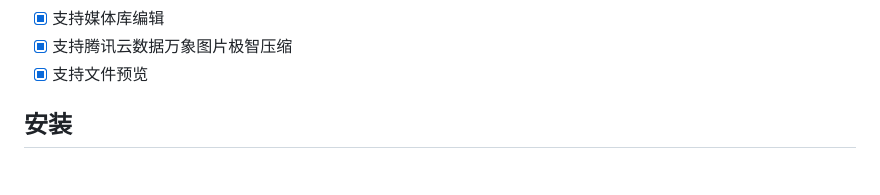
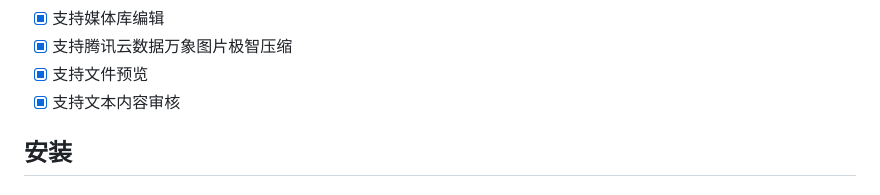
Before and after one commit to sy-records/sync-qcloud-cos, a Markdown page: README.md, the part around the change. Drawn GitHub-style.

```diff
--- a/README.md
+++ b/README.md
@@ -28,6 +28,7 @@
 * [x] 支持媒体库编辑
 * [x] 支持腾讯云数据万象图片极智压缩
 * [x] 支持文件预览
+* [x] 支持文本内容审核
 
 ## 安装
 
```
Also changed, not shown: .wordpress-org/screenshot-6.png (added), 5 other files.
